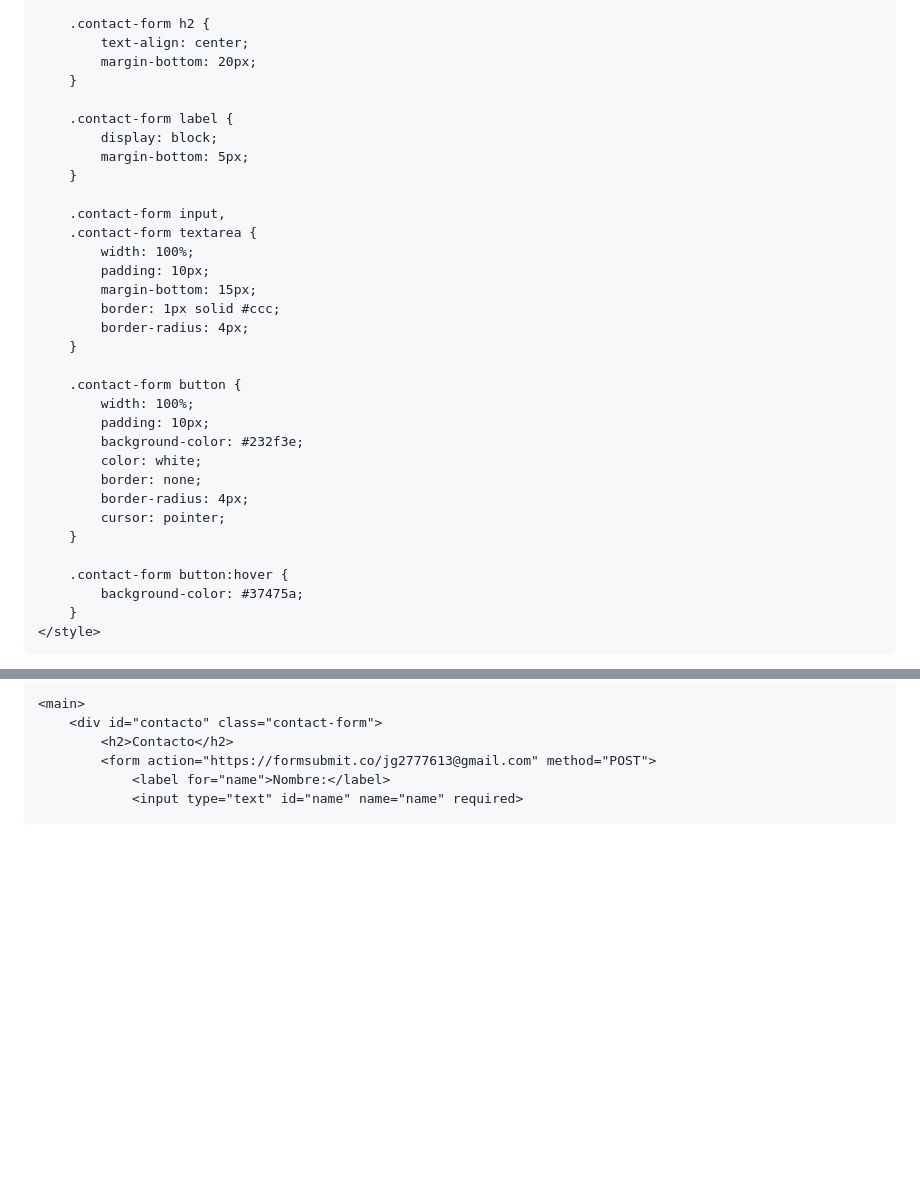
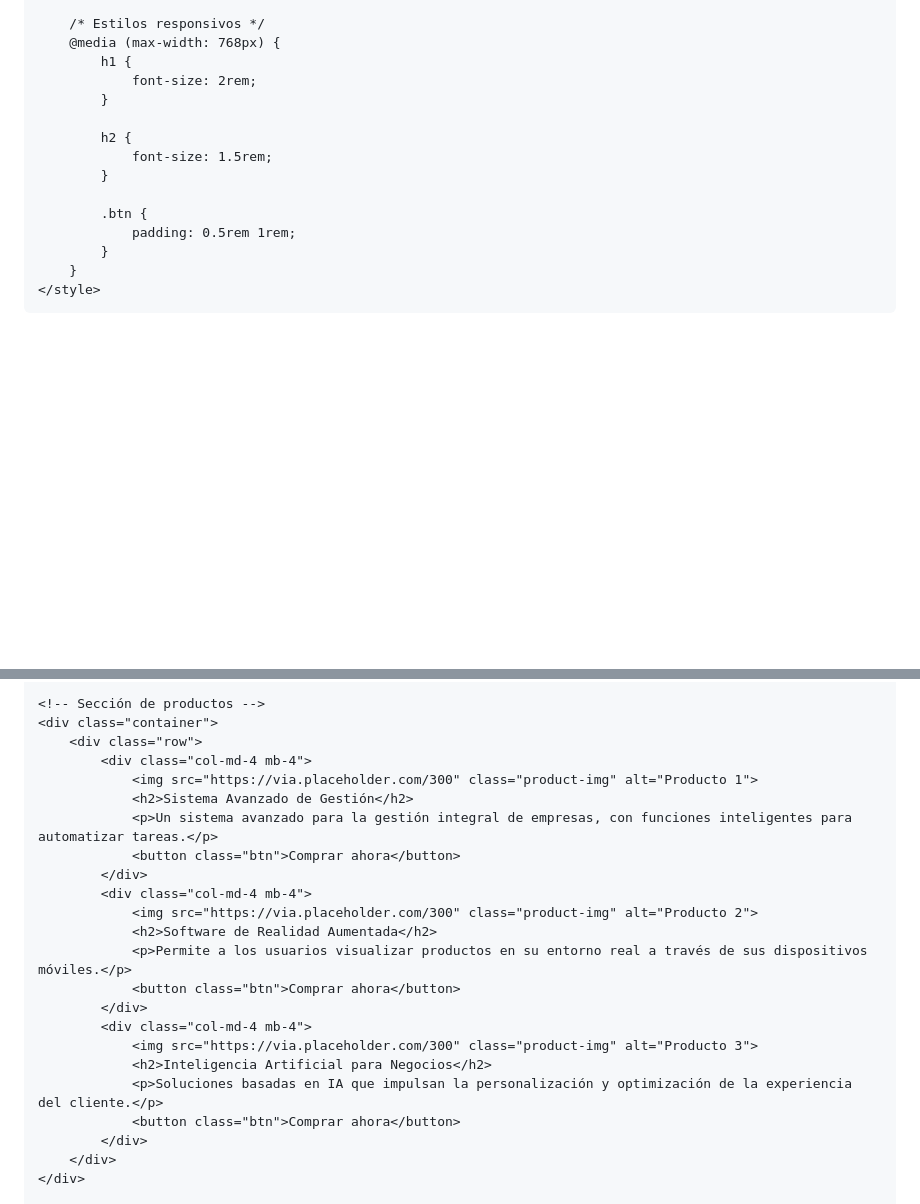
Before and after one commit to Agents777/proinnovard, a Markdown page: README.md, 2 parts joined by grey strips. GitHub-like rendering; blank space fills up the shorter version.

```diff
--- a/README.md
+++ b/README.md
@@ -112,37 +120,20 @@
         }
 
-        .contact-form h2 {
-            text-align: center;
-            margin-bottom: 20px;
-        }
+        /* Estilos responsivos */
+        @media (max-width: 768px) {
+            h1 {
+                font-size: 2rem;
+            }
 
-        .contact-form label {
-            display: block;
-            margin-bottom: 5px;
-        }
+            h2 {
+                font-size: 1.5rem;
+            }
 
-        .contact-form input,
-        .contact-form textarea {
-            width: 100%;
-            padding: 10px;
-            margin-bottom: 15px;
-            border: 1px solid #ccc;
-            border-radius: 4px;
-        }
-
-        .contact-form button {
-            width: 100%;
-            padding: 10px;
-            background-color: #232f3e;
-            color: white;
-            border: none;
-            border-radius: 4px;
-            cursor: pointer;
-        }
-
-        .contact-form button:hover {
-            background-color: #37475a;
+            .btn {
+                padding: 0.5rem 1rem;
+            }
         }
     </style>
 </head>
+
 <body>
@@ -175,8 +171,25 @@
 
-    <main>
-        <div id="contacto" class="contact-form">
-            <h2>Contacto</h2>
-            <form action="https://formsubmit.co/jg2777613@gmail.com" method="POST">
-                <label for="name">Nombre:</label>
-                <input type="text" id="name" name="name" required>
+    <!-- Sección de productos -->
+    <div class="container">
+        <div class="row">
+            <div class="col-md-4 mb-4">
+                <img src="https://via.placeholder.com/300" class="product-img" alt="Producto 1">
+                <h2>Sistema Avanzado de Gestión</h2>
+                <p>Un sistema avanzado para la gestión integral de empresas, con funciones inteligentes para automatizar tareas.</p>
+                <button class="btn">Comprar ahora</button>
+            </div>
+            <div class="col-md-4 mb-4">
+                <img src="https://via.placeholder.com/300" class="product-img" alt="Producto 2">
+                <h2>Software de Realidad Aumentada</h2>
+                <p>Permite a los usuarios visualizar productos en su entorno real a través de sus dispositivos móviles.</p>
+                <button class="btn">Comprar ahora</button>
+            </div>
+            <div class="col-md-4 mb-4">
+                <img src="https://via.placeholder.com/300" class="product-img" alt="Producto 3">
+                <h2>Inteligencia Artificial para Negocios</h2>
+                <p>Soluciones basadas en IA que impulsan la personalización y optimización de la experiencia del cliente.</p>
+                <button class="btn">Comprar ahora</button>
+            </div>
+        </div>
+    </div>
 
```
Also changed, not shown: other parts of README.md (+114 -102 lines).
